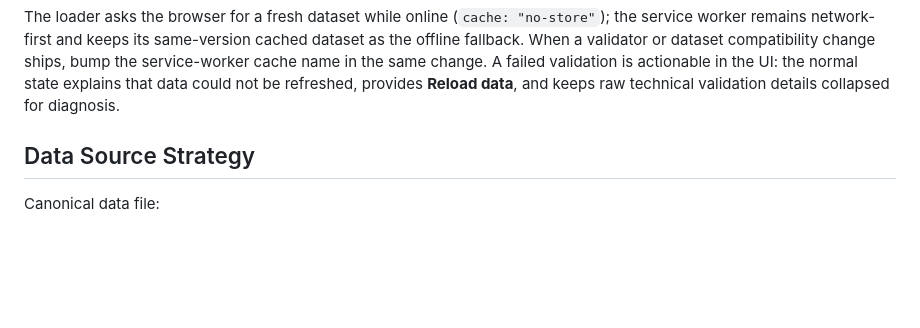
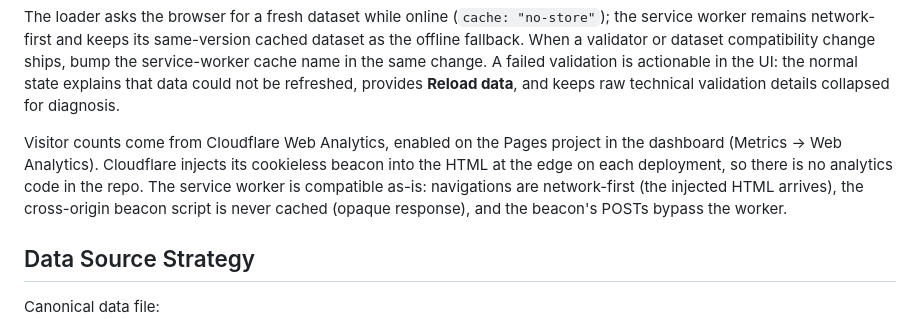
Before and after one commit to alanwongsai/DeuceLine, a Markdown page: ENGINE.md, the part around the change. GitHub-like rendering; blank space fills up the shorter version.

```diff
--- a/ENGINE.md
+++ b/ENGINE.md
@@ -34,6 +34,13 @@ the offline fallback. When a validator or dataset compatibility change ships, bu
 service-worker cache name in the same change. A failed validation is actionable in the
 UI: the normal state explains that data could not be refreshed, provides **Reload data**,
 and keeps raw technical validation details collapsed for diagnosis.
+
+Visitor counts come from Cloudflare Web Analytics, enabled on the Pages project in the
+dashboard (Metrics → Web Analytics). Cloudflare injects its cookieless beacon into the HTML
+at the edge on each deployment, so there is no analytics code in the repo. The service
+worker is compatible as-is: navigations are network-first (the injected HTML arrives), the
+cross-origin beacon script is never cached (opaque response), and the beacon's POSTs bypass
+the worker.
 
 ## Data Source Strategy
 
```
Also changed, not shown: MAINTENANCE_LOG.md (+6 -0 lines), MEMORY.md (+5 -0 lines).
